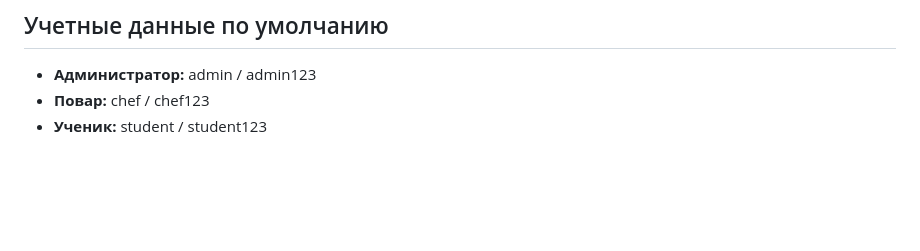
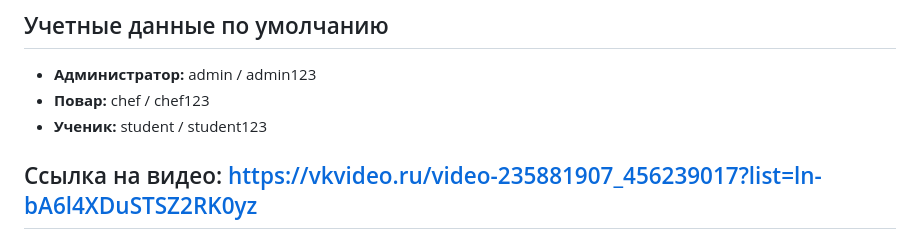
Before and after one commit to Thisischelik/predprofstolovka, a Markdown page: README.md, the part around the change. Rendered like a GitHub page; blank space fills up the shorter version.

Commit message:
Add video link to README

```diff
--- a/README.md
+++ b/README.md
@@ -40,3 +40,5 @@
 - **Администратор:** admin / admin123
 - **Повар:** chef / chef123
 - **Ученик:** student / student123
+
+## Ссылка на видео: https://vkvideo.ru/video-235881907_456239017?list=ln-bA6l4XDuSTSZ2RK0yz
```
